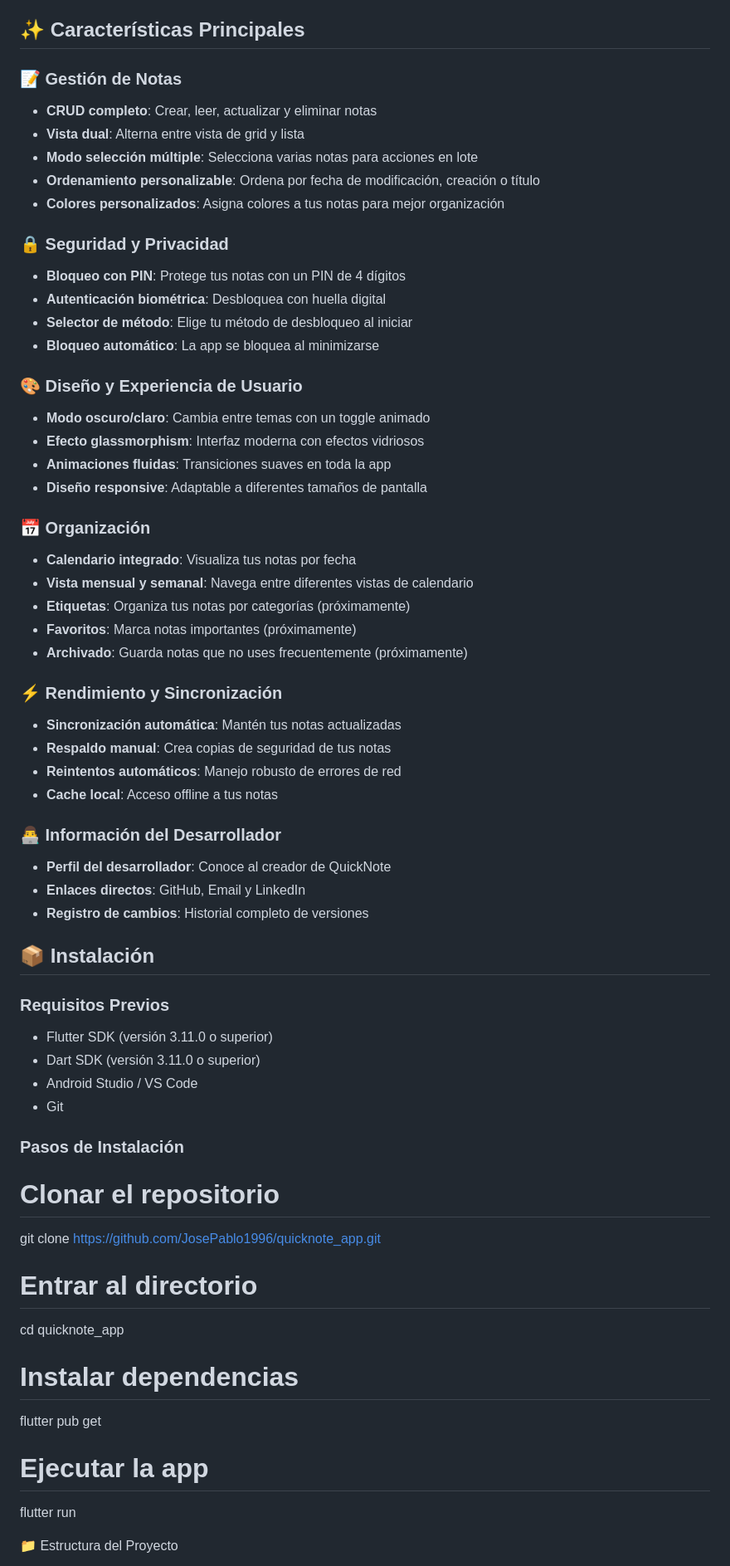
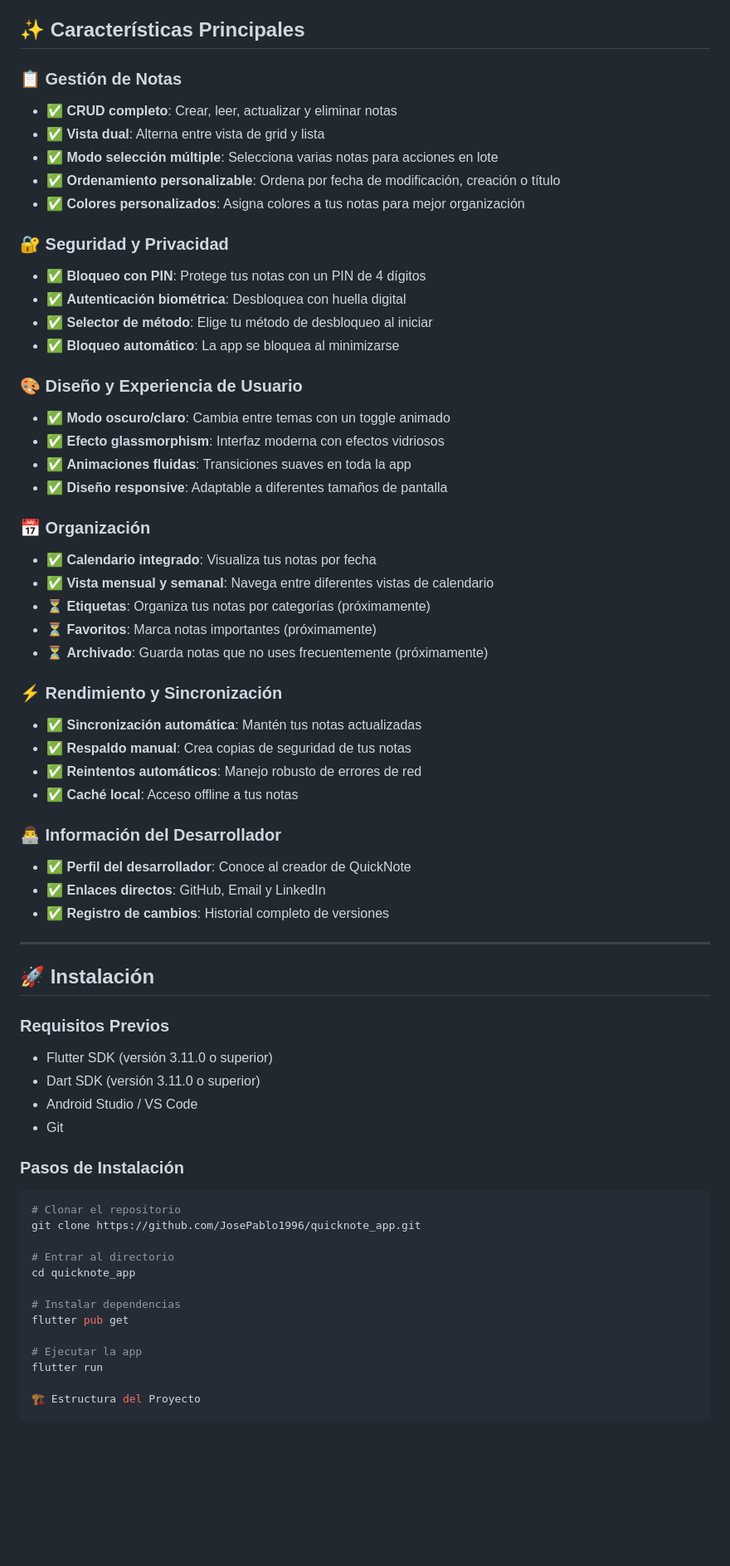
Before and after one commit to JosePablo1996/quicknote_app, a Markdown page: README.md, the part around one of its changes. Shown at 83% size. Drawn GitHub-style; blank space fills up the shorter version.

Commit message:
Refactor README for clarity and formatting

````diff
--- a/README.md
+++ b/README.md
@@ -103,44 +6,46 @@ QuickNote es una aplicación moderna de bloc de notas desarrollada con Flutter,
 
 ## ✨ Características Principales
 
-### 📝 Gestión de Notas
-- **CRUD completo**: Crear, leer, actualizar y eliminar notas
-- **Vista dual**: Alterna entre vista de grid y lista
-- **Modo selección múltiple**: Selecciona varias notas para acciones en lote
-- **Ordenamiento personalizable**: Ordena por fecha de modificación, creación o título
-- **Colores personalizados**: Asigna colores a tus notas para mejor organización
+### 📋 Gestión de Notas
+- ✅ **CRUD completo**: Crear, leer, actualizar y eliminar notas
+- ✅ **Vista dual**: Alterna entre vista de grid y lista
+- ✅ **Modo selección múltiple**: Selecciona varias notas para acciones en lote
+- ✅ **Ordenamiento personalizable**: Ordena por fecha de modificación, creación o título
+- ✅ **Colores personalizados**: Asigna colores a tus notas para mejor organización
 
-### 🔒 Seguridad y Privacidad
-- **Bloqueo con PIN**: Protege tus notas con un PIN de 4 dígitos
-- **Autenticación biométrica**: Desbloquea con huella digital
-- **Selector de método**: Elige tu método de desbloqueo al iniciar
-- **Bloqueo automático**: La app se bloquea al minimizarse
+### 🔐 Seguridad y Privacidad
+- ✅ **Bloqueo con PIN**: Protege tus notas con un PIN de 4 dígitos
+- ✅ **Autenticación biométrica**: Desbloquea con huella digital
+- ✅ **Selector de método**: Elige tu método de desbloqueo al iniciar
+- ✅ **Bloqueo automático**: La app se bloquea al minimizarse
 
 ### 🎨 Diseño y Experiencia de Usuario
-- **Modo oscuro/claro**: Cambia entre temas con un toggle animado
-- **Efecto glassmorphism**: Interfaz moderna con efectos vidriosos
-- **Animaciones fluidas**: Transiciones suaves en toda la app
-- **Diseño responsive**: Adaptable a diferentes tamaños de pantalla
+- ✅ **Modo oscuro/claro**: Cambia entre temas con un toggle animado
+- ✅ **Efecto glassmorphism**: Interfaz moderna con efectos vidriosos
+- ✅ **Animaciones fluidas**: Transiciones suaves en toda la app
+- ✅ **Diseño responsive**: Adaptable a diferentes tamaños de pantalla
 
 ### 📅 Organización
-- **Calendario integrado**: Visualiza tus notas por fecha
-- **Vista mensual y semanal**: Navega entre diferentes vistas de calendario
-- **Etiquetas**: Organiza tus notas por categorías (próximamente)
-- **Favoritos**: Marca notas importantes (próximamente)
-- **Archivado**: Guarda notas que no uses frecuentemente (próximamente)
+- ✅ **Calendario integrado**: Visualiza tus notas por fecha
+- ✅ **Vista mensual y semanal**: Navega entre diferentes vistas de calendario
+- ⏳ **Etiquetas**: Organiza tus notas por categorías (próximamente)
+- ⏳ **Favoritos**: Marca notas importantes (próximamente)
+- ⏳ **Archivado**: Guarda notas que no uses frecuentemente (próximamente)
 
 ### ⚡ Rendimiento y Sincronización
-- **Sincronización automática**: Mantén tus notas actualizadas
-- **Respaldo manual**: Crea copias de seguridad de tus notas
-- **Reintentos automáticos**: Manejo robusto de errores de red
-- **Cache local**: Acceso offline a tus notas
+- ✅ **Sincronización automática**: Mantén tus notas actualizadas
+- ✅ **Respaldo manual**: Crea copias de seguridad de tus notas
+- ✅ **Reintentos automáticos**: Manejo robusto de errores de red
+- ✅ **Caché local**: Acceso offline a tus notas
 
 ### 👨‍💻 Información del Desarrollador
-- **Perfil del desarrollador**: Conoce al creador de QuickNote
-- **Enlaces directos**: GitHub, Email y LinkedIn
-- **Registro de cambios**: Historial completo de versiones
+- ✅ **Perfil del desarrollador**: Conoce al creador de QuickNote
+- ✅ **Enlaces directos**: GitHub, Email y LinkedIn
+- ✅ **Registro de cambios**: Historial completo de versiones
 
-## 📦 Instalación
+---
+
+## 🚀 Instalación
 
 ### Requisitos Previos
 - Flutter SDK (versión 3.11.0 o superior)
@@ -150,7 +55,7 @@ QuickNote es una aplicación moderna de bloc de notas desarrollada con Flutter,
 
 ### Pasos de Instalación
 
-
+```bash
 # Clonar el repositorio
 git clone https://github.com/JosePablo1996/quicknote_app.git
 
@@ -163,7 +68,7 @@ flutter pub get
 # Ejecutar la app
 flutter run
 
-📁 Estructura del Proyecto
+🏗 Estructura del Proyecto
 
 lib/
 ├── screens/
````
Also changed, not shown: other parts of README.md (+33 -178 lines).
